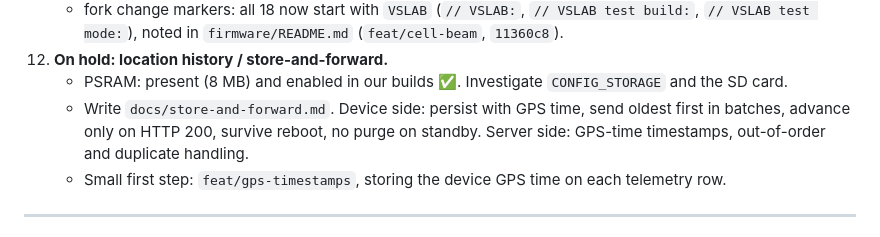
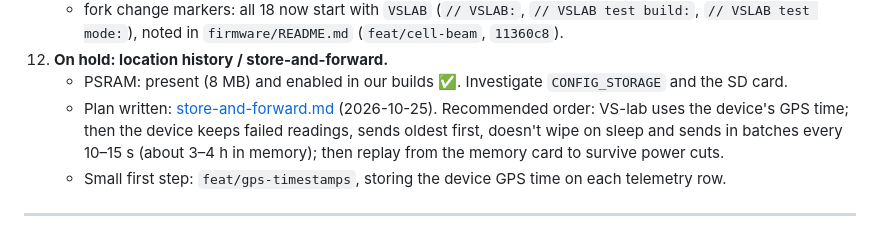
Before and after one commit to channamV/vs-lab, a Markdown page: docs/hardware-bringup.md, the part around the change. Drawn GitHub-style.

```diff
--- a/docs/hardware-bringup.md
+++ b/docs/hardware-bringup.md
@@ -129,7 +129,7 @@ The working record for the device phase: what's proven, what's decided, what's o
     - fork change markers: all 18 now start with `VSLAB` (`// VSLAB:`, `// VSLAB test build:`, `// VSLAB test mode:`), noted in `firmware/README.md` (`feat/cell-beam`, `11360c8`).
 12. **On hold: location history / store-and-forward.**
     - PSRAM: present (8 MB) and enabled in our builds ✅. Investigate `CONFIG_STORAGE` and the SD card.
-    - Write `docs/store-and-forward.md`. Device side: persist with GPS time, send oldest first in batches, advance only on HTTP 200, survive reboot, no purge on standby. Server side: GPS-time timestamps, out-of-order and duplicate handling.
+    - Plan written: [store-and-forward.md](store-and-forward.md) (2026-10-25). Recommended order: VS-lab uses the device's GPS time; then the device keeps failed readings, sends oldest first, doesn't wipe on sleep and sends in batches every 10–15 s (about 3–4 h in memory); then replay from the memory card to survive power cuts.
     - Small first step: `feat/gps-timestamps`, storing the device GPS time on each telemetry row.
 
 ---
```
Also changed, not shown: docs/store-and-forward.md (added, +75 -0 lines).
